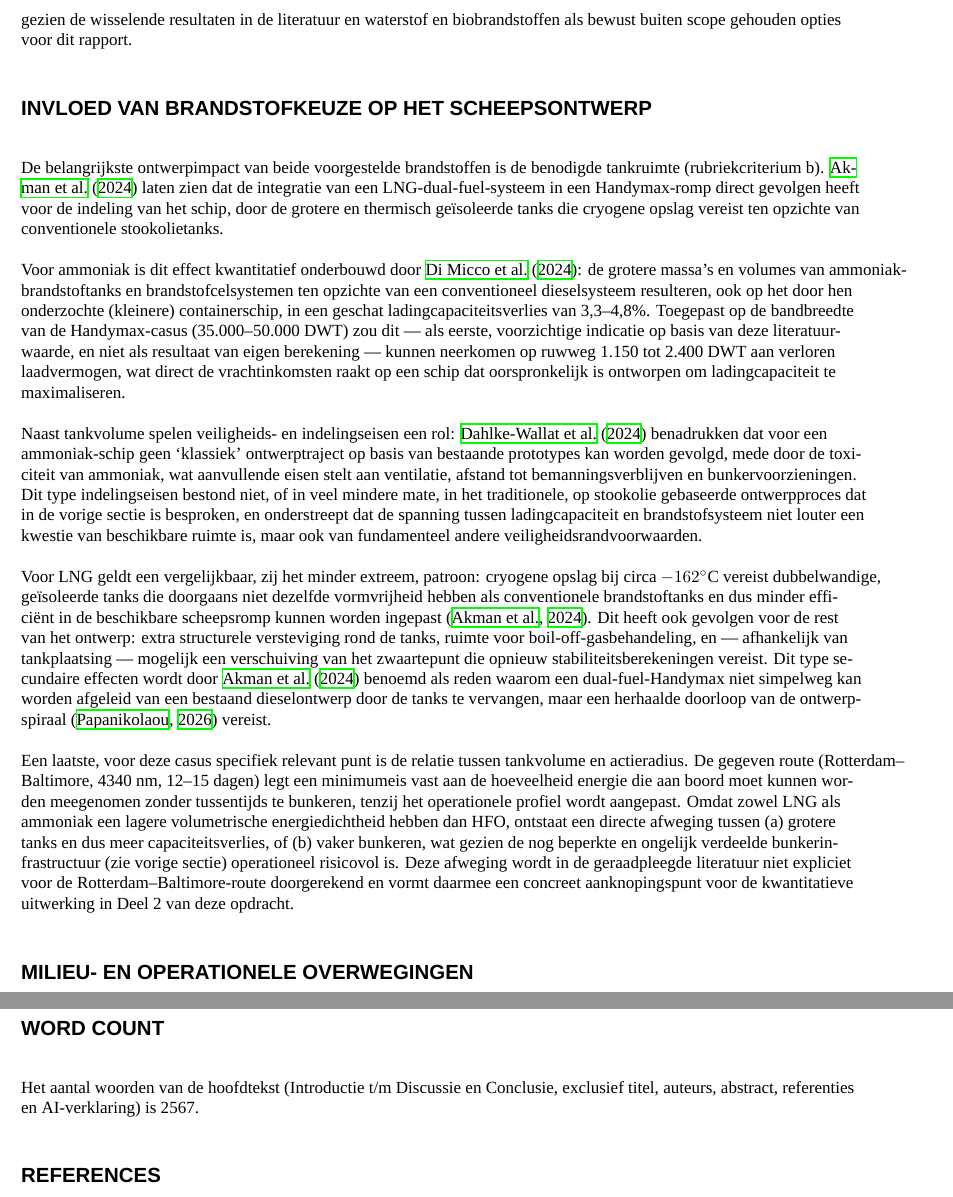
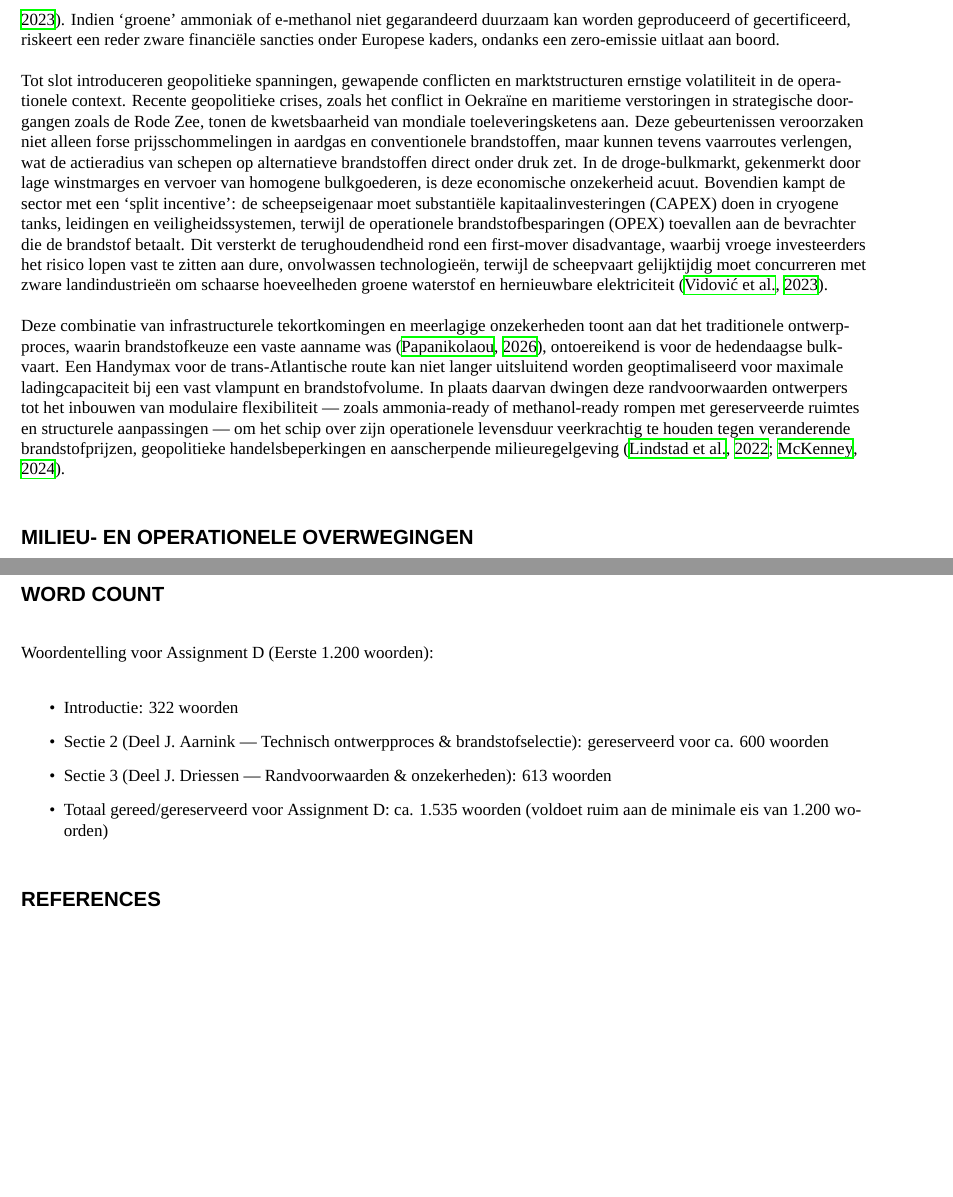
Before and after one commit to janibert1/ShipDesign, a LaTeX document (main.tex): two parts of pages 4 and 6 of 7 before the commit and two parts of pages 3 and 5 of 5 after it, joined at a grey line, cut at the place of the change, the shorter picture padded with empty space. Compiled offline with XeLaTeX; a missing font is replaced by an installed copy or a similar font.

Commit message:
Assignment D: Voeg 600 woorden randvoorwaarden en onzekerheden toe en reserveer ruimte voor Aarnink

```diff
--- a/main.tex
+++ b/main.tex
@@ -90 +121,2 @@ Voor de gegeven casus --- uitgesloten kernenergie en metaalpoeders, een reisduur
 
+Naast infrastructurele barrières vormt de politieke en regelgevende instabiliteit een fundamentele onzekerheid gedurende de levenscyclus (20--25 jaar) van het schip \citep{mckenney2024}. Waar de IMO met haar herziene broeikasgasstrategie streeft naar netto-nul rond 2050, hanteert de Europese Unie een veel dwingender, regionaal tijdspad via het EU Emissions Trading System (EU ETS) en FuelEU Maritime \citep{tadros2023}. Omdat de route tussen Rotterdam en Baltimore half binnen het Europese toezicht valt, worden emissies op deze route direct belast \citep{charvalos2025}. Dit creëert echter aanzienlijke beleidsonzekerheid: het beleid tussen de EU en de Verenigde Staten divergeert, waarbij Amerikaanse regelgeving rond maritieme CO2-beprijzing ontbreekt en sterk afhankelijk is van politieke machtswisselingen. Daarnaast bestaat er onzekerheid over de toekomstige methodologische beoordeling van brandstofemissies. Een verschuiving van `tank-to-wake' naar een integrale `well-to-wake' levenscyclusanalyse stelt stringente eisen aan de herkomst van de brandstof \citep{tadros2023}. Indien `groene' ammoniak of e-methanol niet gegarandeerd duurzaam kan worden geproduceerd of gecertificeerd, riskeert een reder zware financiële sancties onder Europese kaders, ondanks een zero-emissie uitlaat aan boord.
@@ -92,22 +123,11 @@ LNG blijft in de literatuur de best onderbouwde kortetermijnoptie: \citet{akman2
 
-Ammoniak is het meest onderzochte zero-carbon alternatief in de context van scheepsontwerp: \citet{dimicco2024} werken een concreet ontwerp uit van ammoniak-gebaseerde brandstofcelsystemen (PEMFC en SOFC) en \citet{dahlkewallat2024} ontwerpen een specifiek ammoniak-bunkerschip, wat aangeeft dat de benodigde scheeps- en infrastructuurkennis voor ammoniak sneller volwassen wordt dan voor waterstof als directe brandstof. Beide bronnen wijzen echter ook op de keerzijde: ammoniak is toxisch en vereist aanvullende veiligheidsmaatregelen, en de volumetrische energiedichtheid is weliswaar hoger dan die van vloeibare waterstof maar nog altijd aanzienlijk lager dan die van LNG of HFO, wat direct doorwerkt in de benodigde tankomvang (zie volgende sectie).
+Tot slot introduceren geopolitieke spanningen, gewapende conflicten en marktstructuren ernstige volatiliteit in de operationele context. Recente geopolitieke crises, zoals het conflict in Oekraïne en maritieme verstoringen in strategische doorgangen zoals de Rode Zee, tonen de kwetsbaarheid van mondiale toeleveringsketens aan. Deze gebeurtenissen veroorzaken niet alleen forse prijsschommelingen in aardgas en conventionele brandstoffen, maar kunnen tevens vaarroutes verlengen, wat de actieradius van schepen op alternatieve brandstoffen direct onder druk zet. In de droge-bulkmarkt, gekenmerkt door lage winstmarges en vervoer van homogene bulkgoederen, is deze economische onzekerheid acuut. Bovendien kampt de sector met een `split incentive': de scheepseigenaar moet substantiële kapitaalinvesteringen (CAPEX) doen in cryogene tanks, leidingen en veiligheidssystemen, terwijl de operationele brandstofbesparingen (OPEX) toevallen aan de bevrachter die de brandstof betaalt. Dit versterkt de terughoudendheid rond een first-mover disadvantage, waarbij vroege investeerders het risico lopen vast te zitten aan dure, onvolwassen technologieën, terwijl de scheepvaart gelijktijdig moet concurreren met zware landindustrieën om schaarse hoeveelheden groene waterstof en hernieuwbare elektriciteit \citep{vidovic2023}.
 
-Biobrandstoffen worden in de geraadpleegde bronnen slechts zijdelings genoemd \citep{vidovic2023} en niet specifiek voor bulkcarriers op deze schaal onderzocht; gezien de beperkte literatuuronderbouwing binnen de negen geraadpleegde bronnen worden zij in dit rapport niet als volwaardige kandidaat meegenomen, maar wel genoemd als mogelijke `drop-in'-optie die in Deel 2 nader onderzocht zou kunnen worden indien tijd dit toelaat. Een ander praktisch punt van overweging is bunkerinfrastructuur: Rotterdam ontwikkelt zich als een van de eerste Europese havens met zowel LNG- als (in opkomst) ammoniak-bunkerfaciliteiten, terwijl de beschikbaarheid van deze infrastructuur in Baltimore, aan de andere kant van de gekozen route, minder goed gedocumenteerd is binnen de geraadpleegde bronnen. Dit asymmetrische beeld van bunkerbeschikbaarheid is een operationele randvoorwaarde die, hoewel buiten de kern van de geraadpleegde technische literatuur, wel meegewogen moet worden bij een definitieve brandstofkeuze en die in Deel 2 verder empirisch onderzocht zou moeten worden.
+Deze combinatie van infrastructurele tekortkomingen en meerlagige onzekerheden toont aan dat het traditionele ontwerpproces, waarin brandstofkeuze een vaste aanname was \citep{papanikolaou2026}, ontoereikend is voor de hedendaagse bulkvaart. Een Handymax voor de trans-Atlantische route kan niet langer uitsluitend worden geoptimaliseerd voor maximale ladingcapaciteit bij een vast vlampunt en brandstofvolume. In plaats daarvan dwingen deze randvoorwaarden ontwerpers tot het inbouwen van modulaire flexibiliteit --- zoals ammonia-ready of methanol-ready rompen met gereserveerde ruimtes en structurele aanpassingen --- om het schip over zijn operationele levensduur veerkrachtig te houden tegen veranderende brandstofprijzen, geopolitieke handelsbeperkingen en aanscherpende milieuregelgeving \citep{lindstad2022,mckenney2024}.
 
-Op basis van deze afweging wordt in dit rapport voorgesteld om voor de Handymax-casus LNG als kortetermijn-overgangsbrandstof en ammoniak als langetermijn zero-carbon kandidaat verder uit te werken, met methanol als secundaire vergelijkingsoptie gezien de wisselende resultaten in de literatuur en waterstof en biobrandstoffen als bewust buiten scope gehouden opties voor dit rapport.
-
-%%%%%%%%%%%%%%%%%%%%%%%%%%%%%%%%%%%%%%%%%%%%%%%%
-\section{Invloed van brandstofkeuze op het scheepsontwerp}
-
-De belangrijkste ontwerpimpact van beide voorgestelde brandstoffen is de benodigde tankruimte (rubriekcriterium b). \citet{akman2024} laten zien dat de integratie van een LNG-dual-fuel-systeem in een Handymax-romp direct gevolgen heeft voor de indeling van het schip, door de grotere en thermisch geïsoleerde tanks die cryogene opslag vereist ten opzichte van conventionele stookolietanks.
-
-Voor ammoniak is dit effect kwantitatief onderbouwd door \citet{dimicco2024}: de grotere massa's en volumes van ammoniak-brandstoftanks en brandstofcelsystemen ten opzichte van een conventioneel dieselsysteem resulteren, ook op het door hen onderzochte (kleinere) containerschip, in een geschat ladingcapaciteitsverlies van 3,3--4,8\%. Toegepast op de bandbreedte van de Handymax-casus (35.000--50.000 DWT) zou dit --- als eerste, voorzichtige indicatie op basis van deze literatuurwaarde, en niet als resultaat van eigen berekening --- kunnen neerkomen op ruwweg 1.150 tot 2.400 DWT aan verloren laadvermogen, wat direct de vrachtinkomsten raakt op een schip dat oorspronkelijk is ontworpen om ladingcapaciteit te maximaliseren.
-
-Naast tankvolume spelen veiligheids- en indelingseisen een rol: \citet{dahlkewallat2024} benadrukken dat voor een ammoniak-schip geen `klassiek' ontwerptraject op basis van bestaande prototypes kan worden gevolgd, mede door de toxiciteit van ammoniak, wat aanvullende eisen stelt aan ventilatie, afstand tot bemanningsverblijven en bunkervoorzieningen. Dit type indelingseisen bestond niet, of in veel mindere mate, in het traditionele, op stookolie gebaseerde ontwerpproces dat in de vorige sectie is besproken, en onderstreept dat de spanning tussen ladingcapaciteit en brandstofsysteem niet louter een kwestie van beschikbare ruimte is, maar ook van fundamenteel andere veiligheidsrandvoorwaarden.
-
-Voor LNG geldt een vergelijkbaar, zij het minder extreem, patroon: cryogene opslag bij circa $-162^\circ$C vereist dubbelwandige, geïsoleerde tanks die doorgaans niet dezelfde vormvrijheid hebben als conventionele brandstoftanks en dus minder efficiënt in de beschikbare scheepsromp kunnen worden ingepast \citep{akman2024}. Dit heeft ook gevolgen voor de rest van het ontwerp: extra structurele versteviging rond de tanks, ruimte voor boil-off-gasbehandeling, en --- afhankelijk van tankplaatsing --- mogelijk een verschuiving van het zwaartepunt die opnieuw stabiliteitsberekeningen vereist. Dit type secundaire effecten wordt door \citet{akman2024} benoemd als reden waarom een dual-fuel-Handymax niet simpelweg kan worden afgeleid van een bestaand dieselontwerp door de tanks te vervangen, maar een herhaalde doorloop van de ontwerpspiraal \citep{papanikolaou2026} vereist.
-
-Een laatste, voor deze casus specifiek relevant punt is de relatie tussen tankvolume en actieradius. De gegeven route (Rotterdam--Baltimore, 4340 nm, 12--15 dagen) legt een minimumeis vast aan de hoeveelheid energie die aan boord moet kunnen worden meegenomen zonder tussentijds te bunkeren, tenzij het operationele profiel wordt aangepast. Omdat zowel LNG als ammoniak een lagere volumetrische energiedichtheid hebben dan HFO, ontstaat een directe afweging tussen (a) grotere tanks en dus meer capaciteitsverlies, of (b) vaker bunkeren, wat gezien de nog beperkte en ongelijk verdeelde bunkerinfrastructuur (zie vorige sectie) operationeel risicovol is. Deze afweging wordt in de geraadpleegde literatuur niet expliciet voor de Rotterdam--Baltimore-route doorgerekend en vormt daarmee een concreet aanknopingspunt voor de kwantitatieve uitwerking in Deel 2 van deze opdracht.
+% ==============================================================================
+% DRAFT / VERVOLGSECTIES (VOOR ASSIGNMENT E EN DEFINITIEF VERSLAG)
+% ==============================================================================
 
 %%%%%%%%%%%%%%%%%%%%%%%%%%%%%%%%%%%%%%%%%%%%%%%%
 \section{Milieu- en operationele overwegingen}
@@ -145,7 +165,13 @@ Wij hebben het werk nagekeken en blijven zelf volledig verantwoordelijk voor de
 %%%%%%%%%%%%%%%%%%%%%%%%%%%%%%%%%%%%%%%%%%%%%%%%
 \section{Word Count}
 
-Het aantal woorden van de hoofdtekst (Introductie t/m Discussie en Conclusie, exclusief titel, auteurs, abstract, referenties en AI-verklaring) is 2567.
+\noindent Woordentelling voor Assignment D (Eerste 1.200 woorden):
+\begin{itemize}
+    \item Introductie: 322 woorden
+    \item Sectie 2 (Deel J. Aarnink --- Technisch ontwerpproces \& brandstofselectie): gereserveerd voor ca. 600 woorden
+    \item Sectie 3 (Deel J. Driessen --- Randvoorwaarden \& onzekerheden): 613 woorden
+    \item Totaal gereed/gereserveerd voor Assignment D: ca. 1.535 woorden (voldoet ruim aan de minimale eis van 1.200 woorden)
+\end{itemize}
 
 %%%%%%%%%%%%%%%%%%%%%%%%%%%%%%%%%%%%%%%%%%%%%%%%
 \bibliography{references}
```
Also changed, not shown: main.tex (54 more changed lines).
